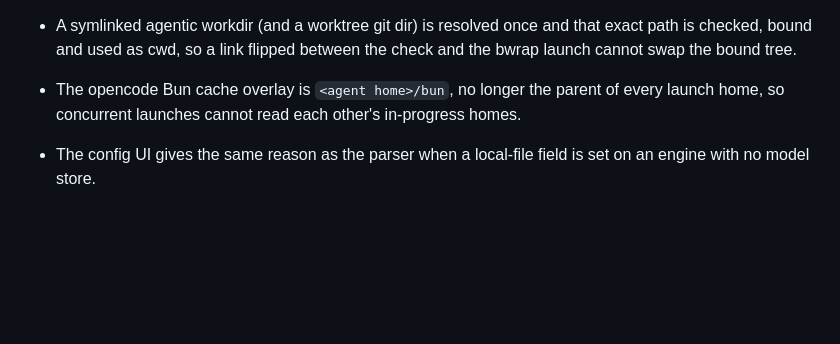
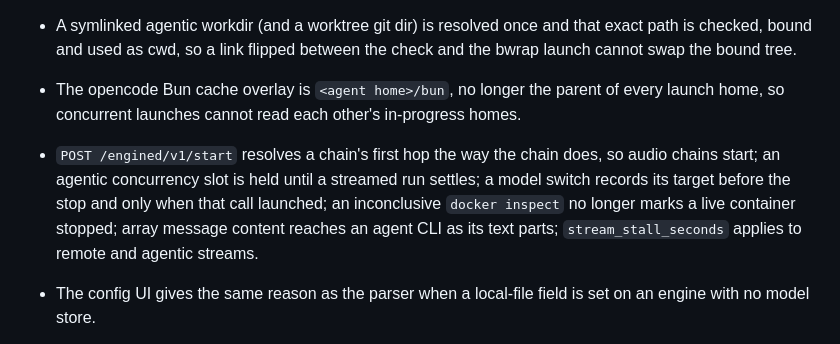
Before and after one commit to Rethunk-Tech/engined, a Markdown page: CHANGELOG.md, the part around the change. GitHub-like rendering; blank space fills up the shorter version.

Commit message:
docs(changelog): note the audit fixes landed in the start, hop, residency, docker, agentic and chain paths

```diff
--- a/CHANGELOG.md
+++ b/CHANGELOG.md
@@ -5,6 +5,7 @@
 - The agentic sandbox refuses a workdir that is or sits under /proc, /sys, /dev, /run, /tmp or /var/tmp: the workdir bind lands after the masks, so `/run/user/<uid>` handed the agent the user bus and an unsandboxed `systemd-run`.
 - A symlinked agentic workdir (and a worktree git dir) is resolved once and that exact path is checked, bound and used as cwd, so a link flipped between the check and the bwrap launch cannot swap the bound tree.
 - The opencode Bun cache overlay is `<agent home>/bun`, no longer the parent of every launch home, so concurrent launches cannot read each other's in-progress homes.
+- `POST /engined/v1/start` resolves a chain's first hop the way the chain does, so audio chains start; an agentic concurrency slot is held until a streamed run settles; a model switch records its target before the stop and only when that call launched; an inconclusive `docker inspect` no longer marks a live container stopped; array message content reaches an agent CLI as its text parts; `stream_stall_seconds` applies to remote and agentic streams.
 - The config UI gives the same reason as the parser when a local-file field is set on an engine with no model store.
 - Inventory, model-discovery, usage, donor-spend, comfy-binding and agentic-version state files are all written to a temp file and renamed into place.
 - `engined completion <bash|zsh|fish>` and `engined man` are listed in `--help`, and `scripts/install.sh`, the AUR PKGBUILDs and the deb/rpm build install the completions and man page; `completion pwsh` is gone.
```
